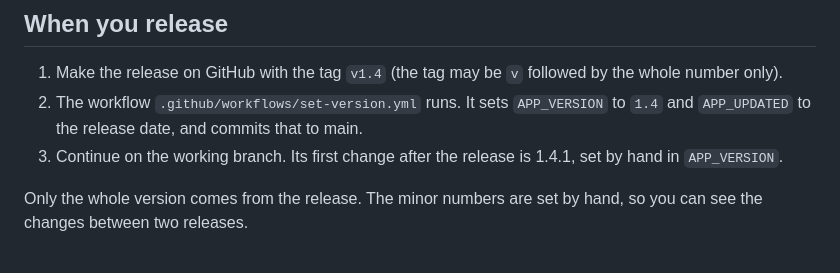
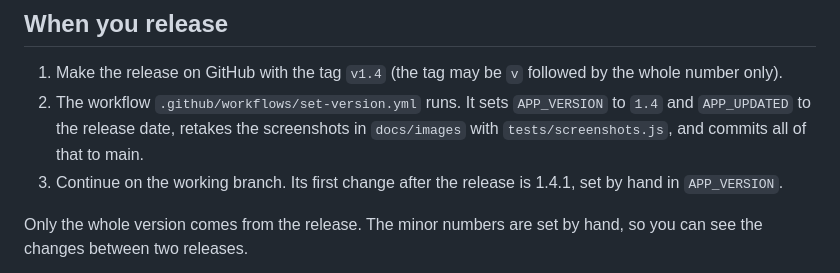
Before and after one commit to a4ds5t/start.soholocal, a Markdown page: docs/Versions.md, the part around the change. Rendered like a GitHub page.

Commit message:
Release workflow also retakes the screenshots
Release workflow also retakes the screenshots

```diff
--- a/docs/Versions.md
+++ b/docs/Versions.md
@@ -5,7 +5,7 @@ The version in the app is the release number on GitHub: 1.4, 1.5, and so on. Bet
 ## When you release
 
 1. Make the release on GitHub with the tag `v1.4` (the tag may be `v` followed by the whole number only).
-2. The workflow `.github/workflows/set-version.yml` runs. It sets `APP_VERSION` to `1.4` and `APP_UPDATED` to the release date, and commits that to main.
+2. The workflow `.github/workflows/set-version.yml` runs. It sets `APP_VERSION` to `1.4` and `APP_UPDATED` to the release date, retakes the screenshots in `docs/images` with `tests/screenshots.js`, and commits all of that to main.
 3. Continue on the working branch. Its first change after the release is 1.4.1, set by hand in `APP_VERSION`.
 
 Only the whole version comes from the release. The minor numbers are set by hand, so you can see the changes between two releases.
```
Also changed, not shown: docs/images/manage-backup.png, docs/images/manage-data.png, docs/images/settings-basic.png, 2 other files.
